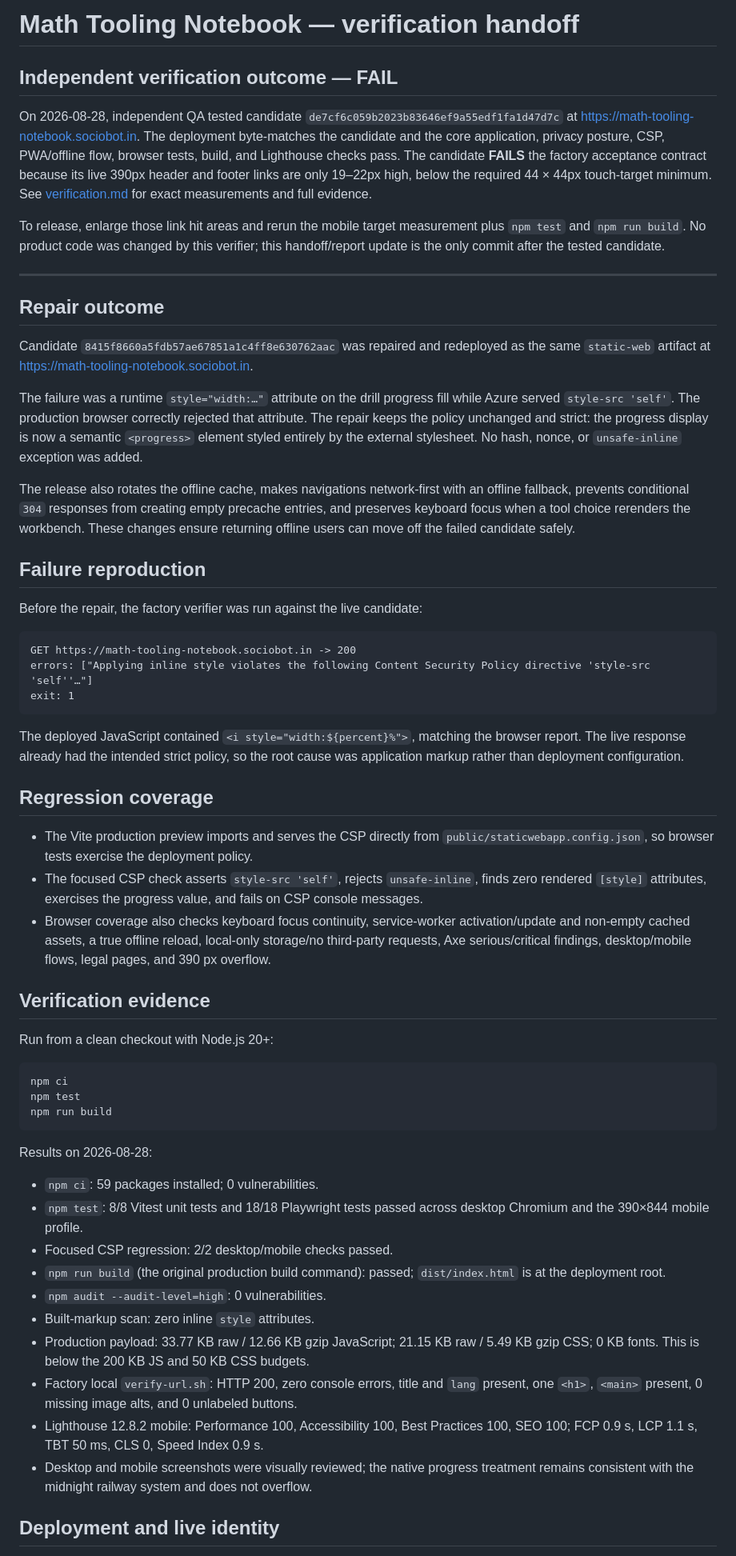
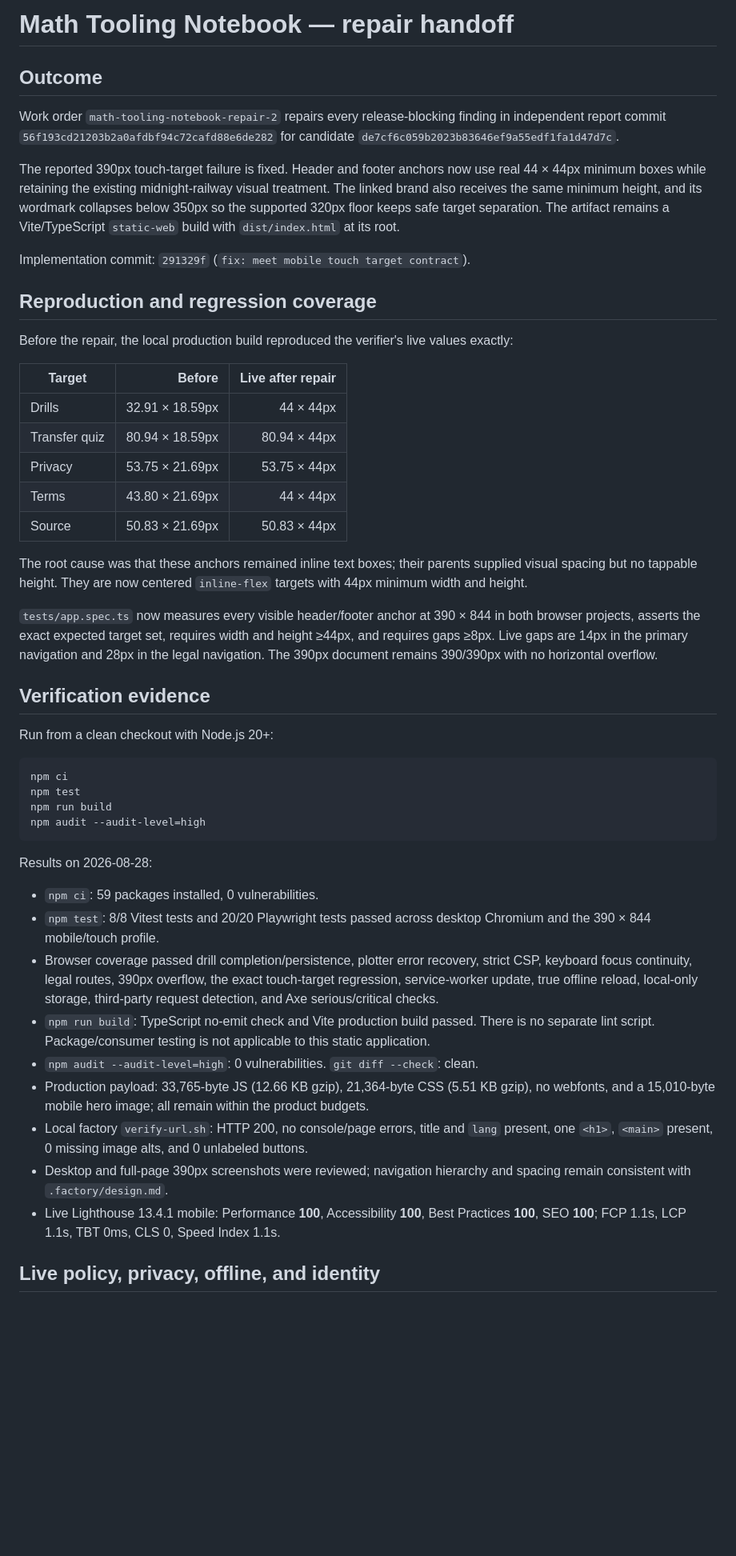
Before and after one commit to B-Divyesh/sf-math-tooling-notebook, a Markdown page: .factory/handoff.md, the part around one of its changes. Shown at 80% size. GitHub-like rendering; blank space fills up the shorter version.

Commit message:
docs: record touch target repair evidence

````diff
--- a/.factory/handoff.md
+++ b/.factory/handoff.md
@@ -1,38 +1,28 @@
-# Math Tooling Notebook — verification handoff
+# Math Tooling Notebook — repair handoff
 
-## Independent verification outcome — FAIL
+## Outcome
 
-On 2026-08-28, independent QA tested candidate `de7cf6c059b2023b83646ef9a55edf1fa1d47d7c` at <https://math-tooling-notebook.sociobot.in>. The deployment byte-matches the candidate and the core application, privacy posture, CSP, PWA/offline flow, browser tests, build, and Lighthouse checks pass. The candidate **FAILS** the factory acceptance contract because its live 390px header and footer links are only 19–22px high, below the required 44 × 44px touch-target minimum. See [verification.md](verification.md) for exact measurements and full evidence.
+Work order `math-tooling-notebook-repair-2` repairs every release-blocking finding in independent report commit `56f193cd21203b2a0afdbf94c72cafd88e6de282` for candidate `de7cf6c059b2023b83646ef9a55edf1fa1d47d7c`.
 
-To release, enlarge those link hit areas and rerun the mobile target measurement plus `npm test` and `npm run build`. No product code was changed by this verifier; this handoff/report update is the only commit after the tested candidate.
+The reported 390px touch-target failure is fixed. Header and footer anchors now use real 44 × 44px minimum boxes while retaining the existing midnight-railway visual treatment. The linked brand also receives the same minimum height, and its wordmark collapses below 350px so the supported 320px floor keeps safe target separation. The artifact remains a Vite/TypeScript `static-web` build with `dist/index.html` at its root.
 
----
+Implementation commit: `291329f` (`fix: meet mobile touch target contract`).
 
-## Repair outcome
+## Reproduction and regression coverage
 
-Candidate `8415f8660a5fdb57ae67851a1c4ff8e630762aac` was repaired and redeployed as the same `static-web` artifact at <https://math-tooling-notebook.sociobot.in>.
+Before the repair, the local production build reproduced the verifier's live values exactly:
 
-The failure was a runtime `style="width:…"` attribute on the drill progress fill while Azure served `style-src 'self'`. The production browser correctly rejected that attribute. The repair keeps the policy unchanged and strict: the progress display is now a semantic `<progress>` element styled entirely by the external stylesheet. No hash, nonce, or `unsafe-inline` exception was added.
+| Target | Before | Live after repair |
+| --- | ---: | ---: |
+| Drills | 32.91 × 18.59px | 44 × 44px |
+| Transfer quiz | 80.94 × 18.59px | 80.94 × 44px |
+| Privacy | 53.75 × 21.69px | 53.75 × 44px |
+| Terms | 43.80 × 21.69px | 44 × 44px |
+| Source | 50.83 × 21.69px | 50.83 × 44px |
 
-The release also rotates the offline cache, makes navigations network-first with an offline fallback, prevents conditional `304` responses from creating empty precache entries, and preserves keyboard focus when a tool choice rerenders the workbench. These changes ensure returning offline users can move off the failed candidate safely.
+The root cause was that these anchors remained inline text boxes; their parents supplied visual spacing but no tappable height. They are now centered `inline-flex` targets with 44px minimum width and height.
 
-## Failure reproduction
-
-Before the repair, the factory verifier was run against the live candidate:
-
-```text
-GET https://math-tooling-notebook.sociobot.in -> 200
-errors: ["Applying inline style violates the following Content Security Policy directive 'style-src 'self''…"]
-exit: 1
-```
-
-The deployed JavaScript contained `<i style="width:${percent}%">`, matching the browser report. The live response already had the intended strict policy, so the root cause was application markup rather than deployment configuration.
-
-## Regression coverage
-
-- The Vite production preview imports and serves the CSP directly from `public/staticwebapp.config.json`, so browser tests exercise the deployment policy.
-- The focused CSP check asserts `style-src 'self'`, rejects `unsafe-inline`, finds zero rendered `[style]` attributes, exercises the progress value, and fails on CSP console messages.
-- Browser coverage also checks keyboard focus continuity, service-worker activation/update and non-empty cached assets, a true offline reload, local-only storage/no third-party requests, Axe serious/critical findings, desktop/mobile flows, legal pages, and 390 px overflow.
+`tests/app.spec.ts` now measures every visible header/footer anchor at 390 × 844 in both browser projects, asserts the exact expected target set, requires width and height ≥44px, and requires gaps ≥8px. Live gaps are 14px in the primary navigation and 28px in the legal navigation. The 390px document remains 390/390px with no horizontal overflow.
 
 ## Verification evidence
 
@@ -42,20 +32,20 @@ Run from a clean checkout with Node.js 20+:
 npm ci
 npm test
 npm run build
+npm audit --audit-level=high
 ```
 
 Results on 2026-08-28:
 
-- `npm ci`: 59 packages installed; 0 vulnerabilities.
-- `npm test`: 8/8 Vitest unit tests and 18/18 Playwright tests passed across desktop Chromium and the 390×844 mobile profile.
-- Focused CSP regression: 2/2 desktop/mobile checks passed.
-- `npm run build` (the original production build command): passed; `dist/index.html` is at the deployment root.
-- `npm audit --audit-level=high`: 0 vulnerabilities.
-- Built-markup scan: zero inline `style` attributes.
-- Production payload: 33.77 KB raw / 12.66 KB gzip JavaScript; 21.15 KB raw / 5.49 KB gzip CSS; 0 KB fonts. This is below the 200 KB JS and 50 KB CSS budgets.
-- Factory local `verify-url.sh`: HTTP 200, zero console errors, title and `lang` present, one `<h1>`, `<main>` present, 0 missing image alts, and 0 unlabeled buttons.
-- Lighthouse 12.8.2 mobile: Performance 100, Accessibility 100, Best Practices 100, SEO 100; FCP 0.9 s, LCP 1.1 s, TBT 50 ms, CLS 0, Speed Index 0.9 s.
-- Desktop and mobile screenshots were visually reviewed; the native progress treatment remains consistent with the midnight railway system and does not overflow.
+- `npm ci`: 59 packages installed, 0 vulnerabilities.
+- `npm test`: 8/8 Vitest tests and 20/20 Playwright tests passed across desktop Chromium and the 390 × 844 mobile/touch profile.
+- Browser coverage passed drill completion/persistence, plotter error recovery, strict CSP, keyboard focus continuity, legal routes, 390px overflow, the exact touch-target regression, service-worker update, true offline reload, local-only storage, third-party request detection, and Axe serious/critical checks.
+- `npm run build`: TypeScript no-emit check and Vite production build passed. There is no separate lint script. Package/consumer testing is not applicable to this static application.
+- `npm audit --audit-level=high`: 0 vulnerabilities. `git diff --check`: clean.
+- Production payload: 33,765-byte JS (12.66 KB gzip), 21,364-byte CSS (5.51 KB gzip), no webfonts, and a 15,010-byte mobile hero image; all remain within the product budgets.
+- Local factory `verify-url.sh`: HTTP 200, no console/page errors, title and `lang` present, one `<h1>`, `<main>` present, 0 missing image alts, and 0 unlabeled buttons.
+- Desktop and full-page 390px screenshots were reviewed; navigation hierarchy and spacing remain consistent with `.factory/design.md`.
+- Live Lighthouse 13.4.1 mobile: Performance **100**, Accessibility **100**, Best Practices **100**, SEO **100**; FCP 1.1s, LCP 1.1s, TBT 0ms, CLS 0, Speed Index 1.1s.
 
-## Deployment and live identity
+## Live policy, privacy, offline, and identity
 
````
Also changed, not shown: other parts of .factory/handoff.md (+11 -8 lines).
